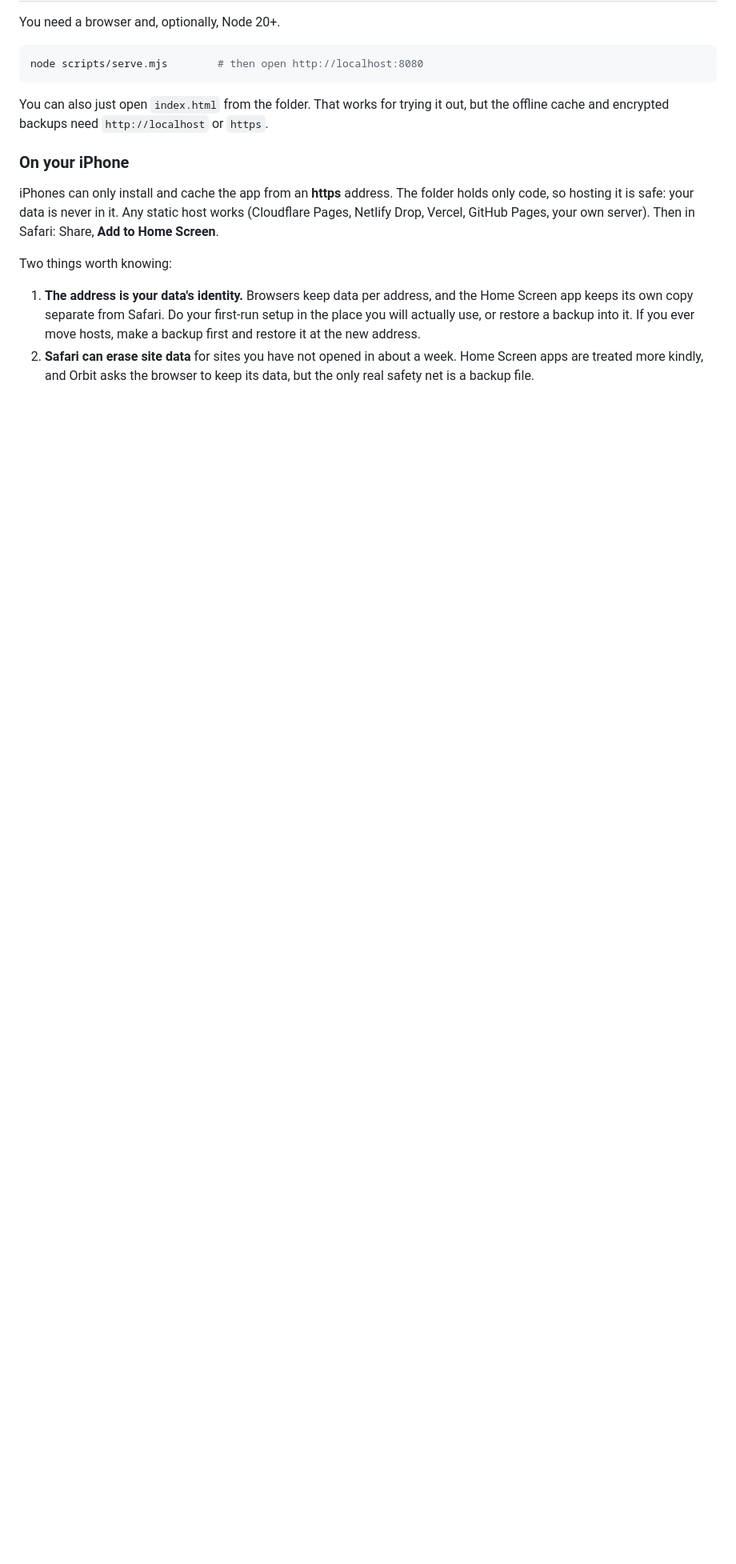
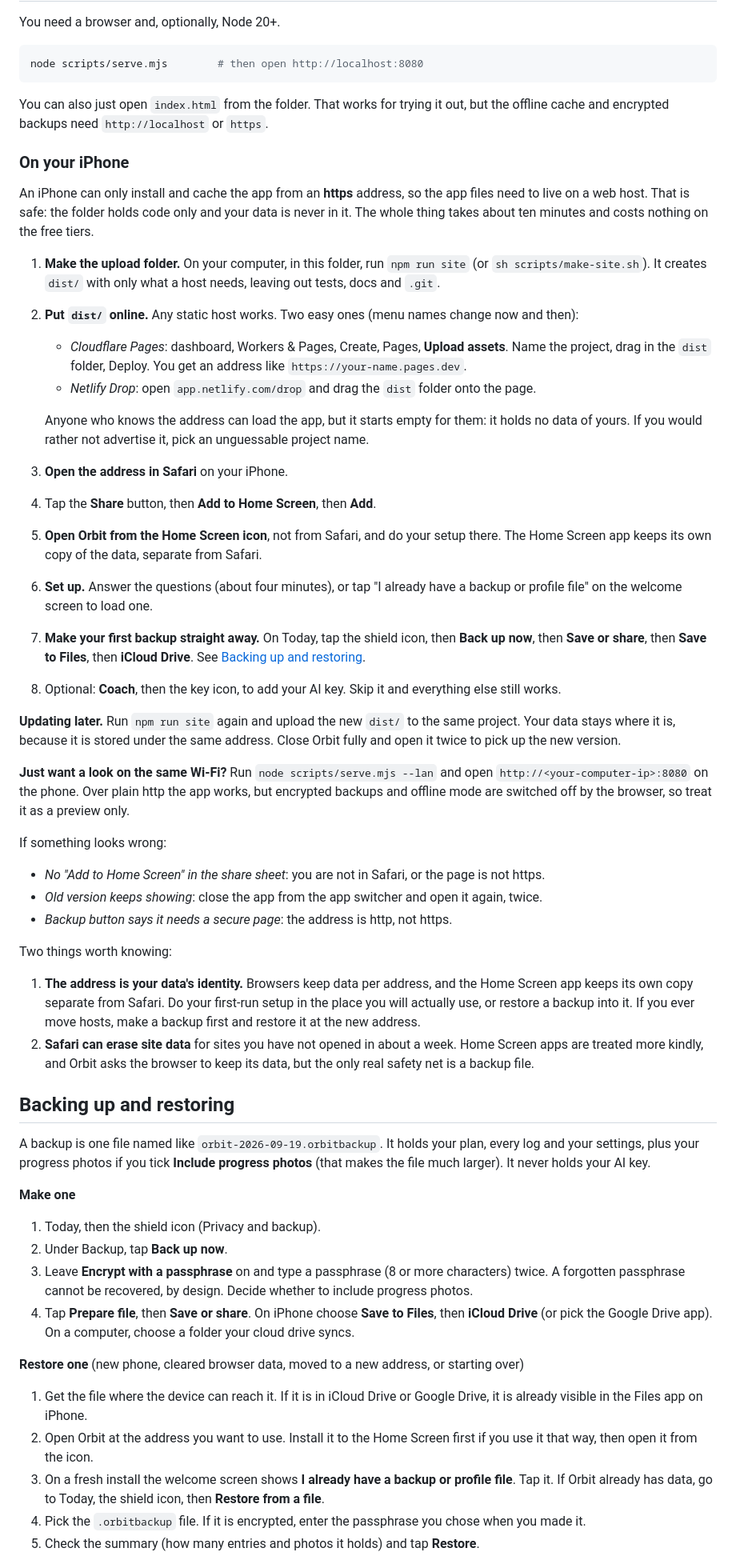
Before and after one commit to NinaadRao/orbit, a Markdown page: README.md, the part around one of its changes. Shown at 80% size. Drawn GitHub-style; blank space fills up the shorter version.

```diff
--- a/README.md
+++ b/README.md
@@ -22,10 +35,52 @@ You can also just open `index.html` from the folder. That works for trying it ou
 
 ### On your iPhone
 
-iPhones can only install and cache the app from an **https** address. The folder holds only code, so hosting it is safe: your data is never in it. Any static host works (Cloudflare Pages, Netlify Drop, Vercel, GitHub Pages, your own server). Then in Safari: Share, **Add to Home Screen**.
+An iPhone can only install and cache the app from an **https** address, so the app files need to live on a web host. That is safe: the folder holds code only and your data is never in it. The whole thing takes about ten minutes and costs nothing on the free tiers.
+
+1. **Make the upload folder.** On your computer, in this folder, run `npm run site` (or `sh scripts/make-site.sh`). It creates `dist/` with only what a host needs, leaving out tests, docs and `.git`.
+2. **Put `dist/` online.** Any static host works. Two easy ones (menu names change now and then):
+   - *Cloudflare Pages*: dashboard, Workers & Pages, Create, Pages, **Upload assets**. Name the project, drag in the `dist` folder, Deploy. You get an address like `https://your-name.pages.dev`.
+   - *Netlify Drop*: open `app.netlify.com/drop` and drag the `dist` folder onto the page.
+
+   Anyone who knows the address can load the app, but it starts empty for them: it holds no data of yours. If you would rather not advertise it, pick an unguessable project name.
+3. **Open the address in Safari** on your iPhone.
+4. Tap the **Share** button, then **Add to Home Screen**, then **Add**.
+5. **Open Orbit from the Home Screen icon**, not from Safari, and do your setup there. The Home Screen app keeps its own copy of the data, separate from Safari.
+6. **Set up.** Answer the questions (about four minutes), or tap "I already have a backup or profile file" on the welcome screen to load one.
+7. **Make your first backup straight away.** On Today, tap the shield icon, then **Back up now**, then **Save or share**, then **Save to Files**, then **iCloud Drive**. See [Backing up and restoring](#backing-up-and-restoring).
+8. Optional: **Coach**, then the key icon, to add your AI key. Skip it and everything else still works.
+
+**Updating later.** Run `npm run site` again and upload the new `dist/` to the same project. Your data stays where it is, because it is stored under the same address. Close Orbit fully and open it twice to pick up the new version.
+
+**Just want a look on the same Wi-Fi?** Run `node scripts/serve.mjs --lan` and open `http://<your-computer-ip>:8080` on the phone. Over plain http the app works, but encrypted backups and offline mode are switched off by the browser, so treat it as a preview only.
+
+If something looks wrong:
+
+- *No "Add to Home Screen" in the share sheet*: you are not in Safari, or the page is not https.
+- *Old version keeps showing*: close the app from the app switcher and open it again, twice.
+- *Backup button says it needs a secure page*: the address is http, not https.
 
 Two things worth knowing:
 
 1. **The address is your data's identity.** Browsers keep data per address, and the Home Screen app keeps its own copy separate from Safari. Do your first-run setup in the place you will actually use, or restore a backup into it. If you ever move hosts, make a backup first and restore it at the new address.
 2. **Safari can erase site data** for sites you have not opened in about a week. Home Screen apps are treated more kindly, and Orbit asks the browser to keep its data, but the only real safety net is a backup file.
 
+## Backing up and restoring
+
+A backup is one file named like `orbit-2026-09-19.orbitbackup`. It holds your plan, every log and your settings, plus your progress photos if you tick **Include progress photos** (that makes the file much larger). It never holds your AI key.
+
+**Make one**
+
+1. Today, then the shield icon (Privacy and backup).
+2. Under Backup, tap **Back up now**.
+3. Leave **Encrypt with a passphrase** on and type a passphrase (8 or more characters) twice. A forgotten passphrase cannot be recovered, by design. Decide whether to include progress photos.
+4. Tap **Prepare file**, then **Save or share**. On iPhone choose **Save to Files**, then **iCloud Drive** (or pick the Google Drive app). On a computer, choose a folder your cloud drive syncs.
+
+**Restore one** (new phone, cleared browser data, moved to a new address, or starting over)
+
+1. Get the file where the device can reach it. If it is in iCloud Drive or Google Drive, it is already visible in the Files app on iPhone.
+2. Open Orbit at the address you want to use. Install it to the Home Screen first if you use it that way, then open it from the icon.
+3. On a fresh install the welcome screen shows **I already have a backup or profile file**. Tap it. If Orbit already has data, go to Today, the shield icon, then **Restore from a file**.
+4. Pick the `.orbitbackup` file. If it is encrypted, enter the passphrase you chose when you made it.
+5. Check the summary (how many entries and photos it holds) and tap **Restore**.
+
```
Also changed, not shown: other parts of README.md (+24 -3 lines), docs/img/backup.png (added), docs/img/coach.png (added), docs/img/fuel-confirm.png (added), docs/img/lifts.png (added), docs/img/progress.png (added), docs/img/today.png (added), 5 other files.
